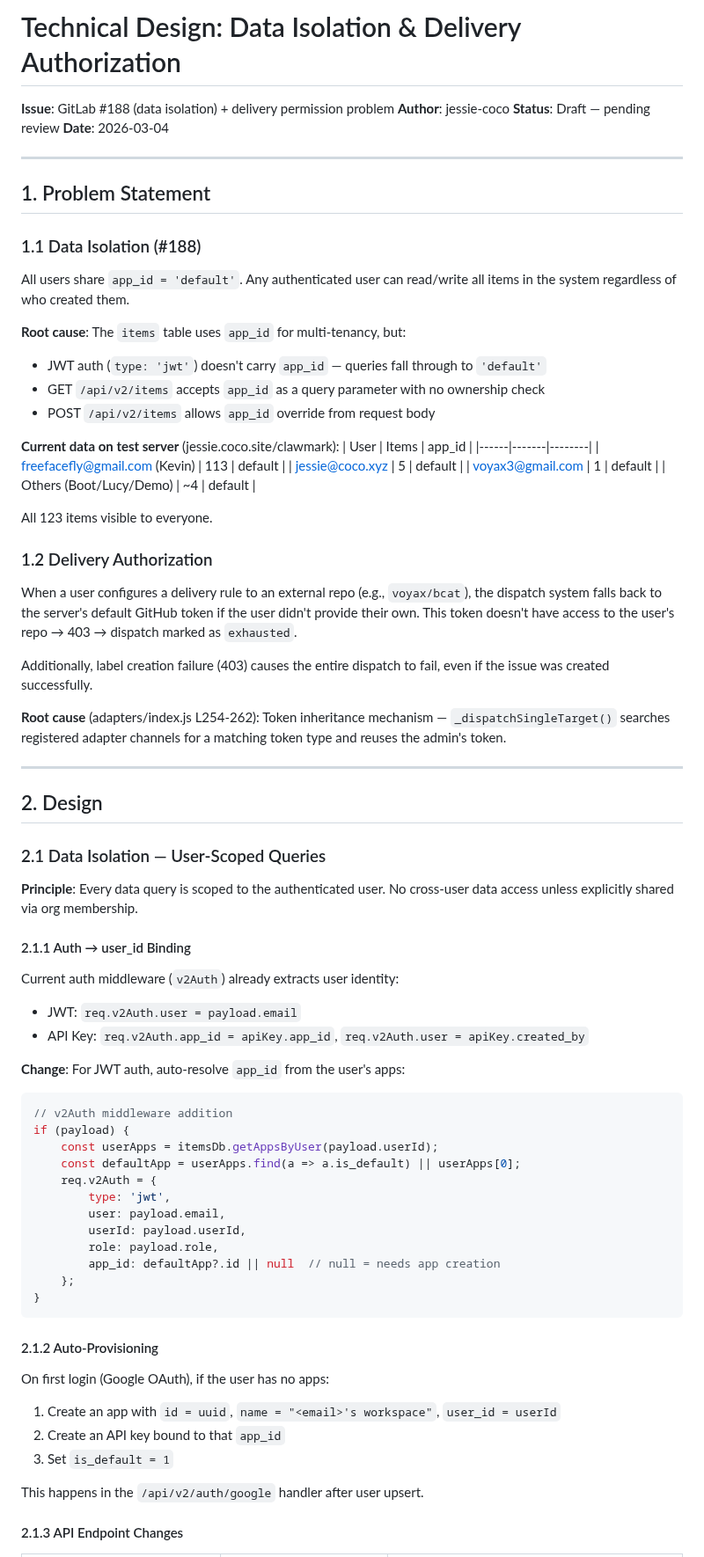
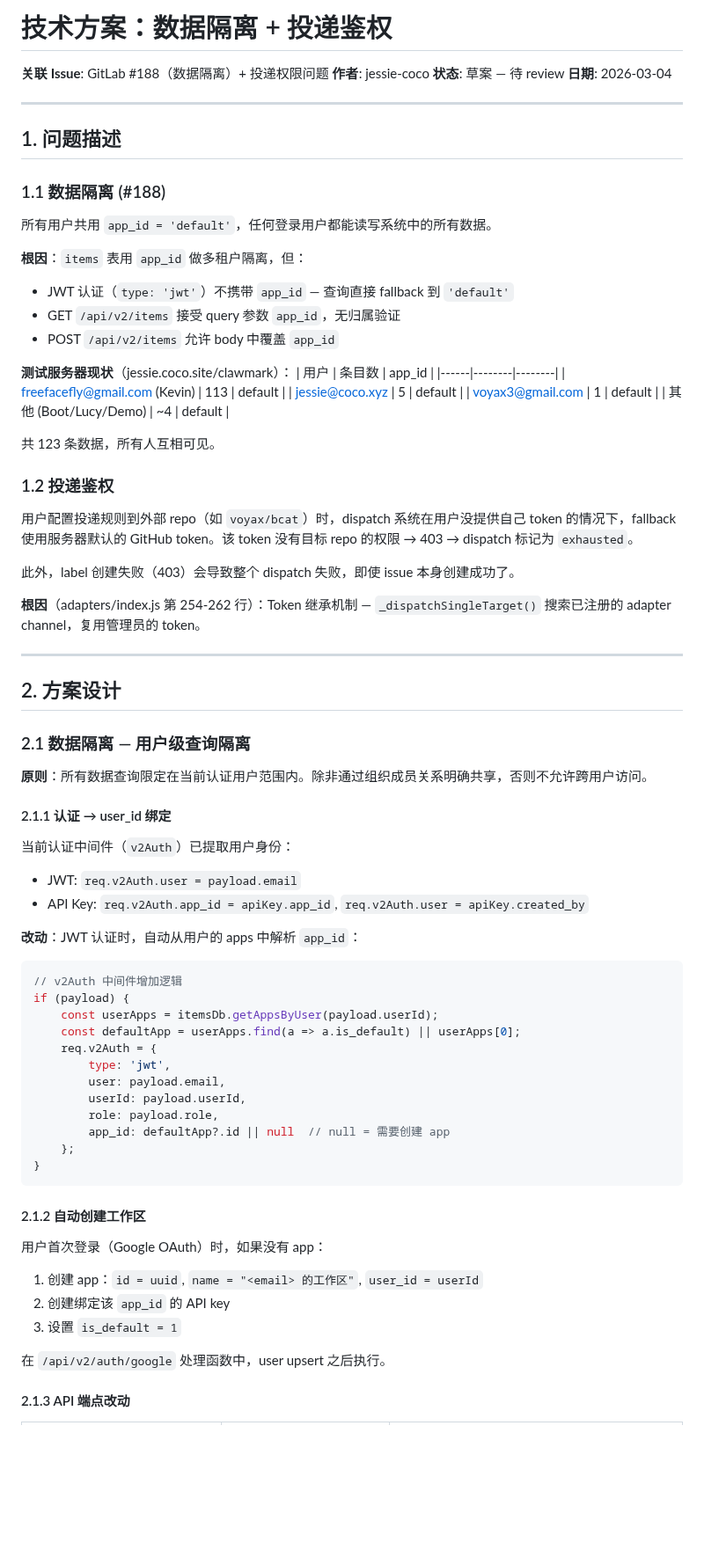
Before and after one commit to coco-xyz/clawmark, a Markdown page: docs/data-isolation-delivery-auth.md, the part around one of its changes. Shown at 88% size. Drawn GitHub-style; blank space fills up the shorter version.

````diff
--- a/docs/data-isolation-delivery-auth.md
+++ b/docs/data-isolation-delivery-auth.md
@@ -1,59 +1,59 @@
-# Technical Design: Data Isolation & Delivery Authorization
+# 技术方案：数据隔离 + 投递鉴权
 
-**Issue**: GitLab #188 (data isolation) + delivery permission problem
-**Author**: jessie-coco
-**Status**: Draft — pending review
-**Date**: 2026-03-04
+**关联 Issue**: GitLab #188（数据隔离）+ 投递权限问题
+**作者**: jessie-coco
+**状态**: 草案 — 待 review
+**日期**: 2026-03-04
 
 ---
 
-## 1. Problem Statement
+## 1. 问题描述
 
-### 1.1 Data Isolation (#188)
+### 1.1 数据隔离 (#188)
 
-All users share `app_id = 'default'`. Any authenticated user can read/write all items in the system regardless of who created them.
+所有用户共用 `app_id = 'default'`，任何登录用户都能读写系统中的所有数据。
 
-**Root cause**: The `items` table uses `app_id` for multi-tenancy, but:
-- JWT auth (`type: 'jwt'`) doesn't carry `app_id` — queries fall through to `'default'`
-- GET `/api/v2/items` accepts `app_id` as a query parameter with no ownership check
-- POST `/api/v2/items` allows `app_id` override from request body
+**根因**：`items` 表用 `app_id` 做多租户隔离，但：
+- JWT 认证（`type: 'jwt'`）不携带 `app_id` — 查询直接 fallback 到 `'default'`
+- GET `/api/v2/items` 接受 query 参数 `app_id`，无归属验证
+- POST `/api/v2/items` 允许 body 中覆盖 `app_id`
 
-**Current data on test server** (jessie.coco.site/clawmark):
-| User | Items | app_id |
-|------|-------|--------|
+**测试服务器现状**（jessie.coco.site/clawmark）：
+| 用户 | 条目数 | app_id |
+|------|--------|--------|
 | freefacefly@gmail.com (Kevin) | 113 | default |
 | jessie@coco.xyz | 5 | default |
 | voyax3@gmail.com | 1 | default |
-| Others (Boot/Lucy/Demo) | ~4 | default |
+| 其他 (Boot/Lucy/Demo) | ~4 | default |
 
-All 123 items visible to everyone.
+共 123 条数据，所有人互相可见。
 
-### 1.2 Delivery Authorization
+### 1.2 投递鉴权
 
-When a user configures a delivery rule to an external repo (e.g., `voyax/bcat`), the dispatch system falls back to the server's default GitHub token if the user didn't provide their own. This token doesn't have access to the user's repo → 403 → dispatch marked as `exhausted`.
+用户配置投递规则到外部 repo（如 `voyax/bcat`）时，dispatch 系统在用户没提供自己 token 的情况下，fallback 使用服务器默认的 GitHub token。该 token 没有目标 repo 的权限 → 403 → dispatch 标记为 `exhausted`。
 
-Additionally, label creation failure (403) causes the entire dispatch to fail, even if the issue was created successfully.
+此外，label 创建失败（403）会导致整个 dispatch 失败，即使 issue 本身创建成功了。
 
-**Root cause** (adapters/index.js L254-262): Token inheritance mechanism — `_dispatchSingleTarget()` searches registered adapter channels for a matching token type and reuses the admin's token.
+**根因**（adapters/index.js 第 254-262 行）：Token 继承机制 — `_dispatchSingleTarget()` 搜索已注册的 adapter channel，复用管理员的 token。
 
 ---
 
-## 2. Design
+## 2. 方案设计
 
-### 2.1 Data Isolation — User-Scoped Queries
+### 2.1 数据隔离 — 用户级查询隔离
 
-**Principle**: Every data query is scoped to the authenticated user. No cross-user data access unless explicitly shared via org membership.
+**原则**：所有数据查询限定在当前认证用户范围内。除非通过组织成员关系明确共享，否则不允许跨用户访问。
 
-#### 2.1.1 Auth → user_id Binding
+#### 2.1.1 认证 → user_id 绑定
 
-Current auth middleware (`v2Auth`) already extracts user identity:
+当前认证中间件（`v2Auth`）已提取用户身份：
 - JWT: `req.v2Auth.user = payload.email`
 - API Key: `req.v2Auth.app_id = apiKey.app_id`, `req.v2Auth.user = apiKey.created_by`
 
-**Change**: For JWT auth, auto-resolve `app_id` from the user's apps:
+**改动**：JWT 认证时，自动从用户的 apps 中解析 `app_id`：
 
 ```javascript
-// v2Auth middleware addition
+// v2Auth 中间件增加逻辑
 if (payload) {
     const userApps = itemsDb.getAppsByUser(payload.userId);
     const defaultApp = userApps.find(a => a.is_default) || userApps[0];
@@ -62,19 +62,19 @@ if (payload) {
         user: payload.email,
         userId: payload.userId,
         role: payload.role,
-        app_id: defaultApp?.id || null  // null = needs app creation
+        app_id: defaultApp?.id || null  // null = 需要创建 app
     };
 }
 ```
 
-#### 2.1.2 Auto-Provisioning
+#### 2.1.2 自动创建工作区
 
-On first login (Google OAuth), if the user has no apps:
-1. Create an app with `id = uuid`, `name = "<email>'s workspace"`, `user_id = userId`
-2. Create an API key bound to that `app_id`
-3. Set `is_default = 1`
+用户首次登录（Google OAuth）时，如果没有 app：
+1. 创建 app：`id = uuid`, `name = "<email> 的工作区"`, `user_id = userId`
+2. 创建绑定该 `app_id` 的 API key
+3. 设置 `is_default = 1`
 
-This happens in the `/api/v2/auth/google` handler after user upsert.
+在 `/api/v2/auth/google` 处理函数中，user upsert 之后执行。
 
-#### 2.1.3 API Endpoint Changes
+#### 2.1.3 API 端点改动
 
````
Also changed, not shown: other parts of docs/data-isolation-delivery-auth.md (+94 -94 lines).
